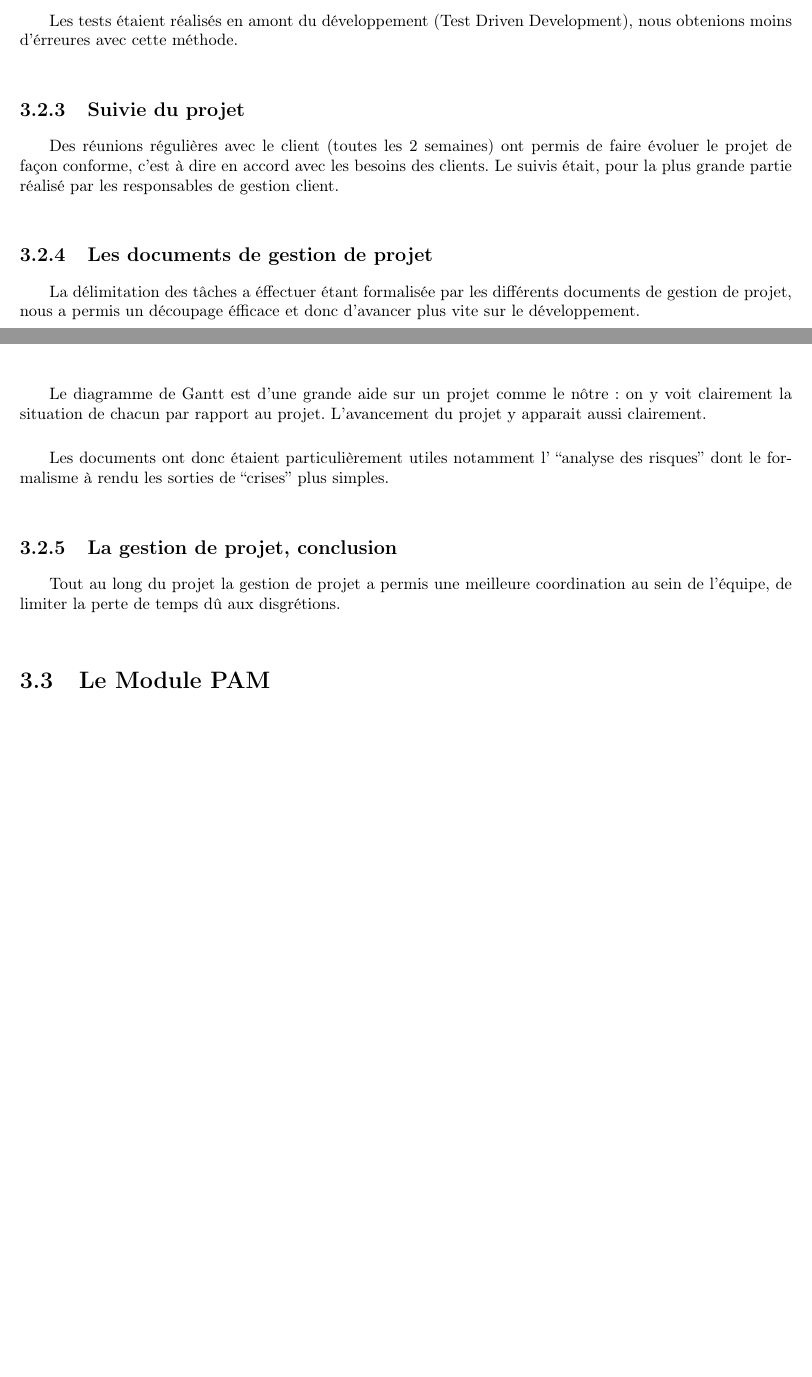
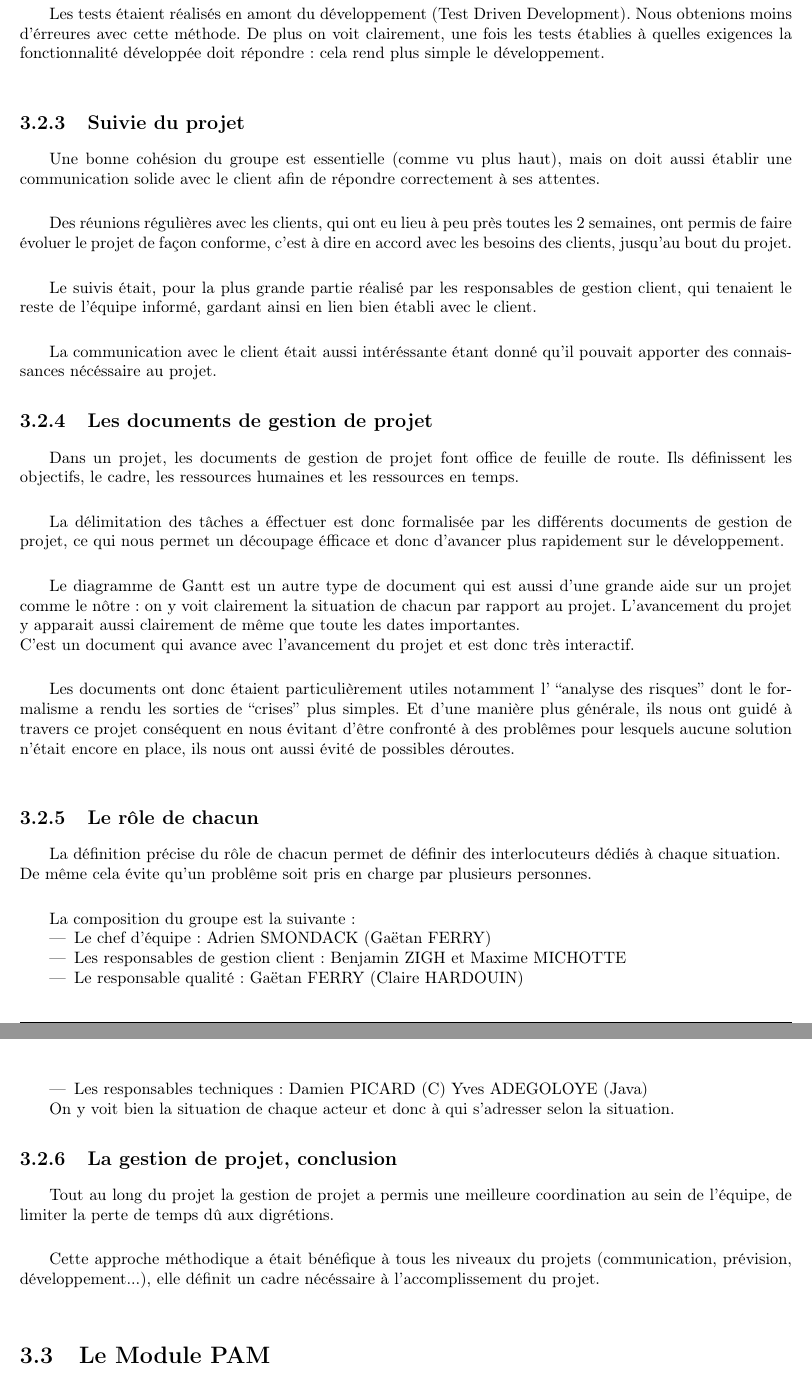
Before and after one commit to lesbeben/m1ssi2013, a LaTeX CV (doc/Rapport Final/TeX Report.tex, which reads doc/Rapport Final/part2.tex): two parts of pages 7 and 8 of 9 before the commit and two parts of pages 8 and 9 of 10 after it, joined at a grey line, cut so that both start at the same text, the shorter picture padded with empty space. Compiled offline with pdfLaTeX; a LaTeX package or settings file that is missing is left out.

Commit message:
Partie gdp

```diff
--- a/doc/Rapport Final/part2.tex
+++ b/doc/Rapport Final/part2.tex
@@ -17,2 +21 @@ Le développement de ce projet s'est fait selon les méthode Extrem programming
 
-Les tests étaient réalisés en amont du développement (Test Driven Development), nous obtenions moins d'érreures avec cette méthode.\\
@@ -19,19 +30,54 @@ Les tests étaient réalisés en amont du développement (Test Driven Developmen
+\item[-] Le dernier principe est de pouvoir s'adapter en cas de problème à travers des réunions d'équipes récurentes, ce qui dans le contexte de ce projet était facilité par l'emploie du temps commun que nous avions.
+\end{itemize}
+
+\\
+
+Les tests étaient réalisés en amont du développement (Test Driven Development). Nous obtenions moins d'érreures avec cette méthode.
+De plus on voit clairement, une fois les tests établies à quelles exigences la fonctionnalité développée doit répondre : cela rend plus simple le développement.\\
 
 \subsection{Suivie du projet}
-Des réunions régulières avec le client (toutes les 2 semaines) ont permis de faire évoluer le projet de façon conforme, c'est à dire en accord avec les besoins des clients.
-Le suivis était, pour la plus grande partie réalisé par les responsables de gestion client.\\
+
+Une bonne cohésion du groupe est essentielle (comme vu plus haut), mais on doit aussi établir une communication solide avec le client afin de répondre correctement à ses attentes.\\
+
+Des réunions régulières avec les clients, qui ont eu lieu à peu près toutes les 2 semaines, ont permis de faire évoluer le projet de façon conforme, c'est à dire en accord avec les besoins des clients, jusqu'au bout du projet.\\
+
+Le suivis était, pour la plus grande partie réalisé par les responsables de gestion client, qui tenaient le reste de l'équipe informé, gardant ainsi en lien bien établi avec le client.\\
+
+La communication avec le client était aussi intéréssante étant donné qu'il pouvait apporter des connaissances nécéssaire au projet.
 
 \subsection{Les documents de gestion de projet}
 
-La délimitation des tâches a éffectuer étant formalisée par les différents documents de gestion de projet, nous a permis un découpage éfficace et donc d'avancer plus vite sur le développement.\\
+Dans un projet, les documents de gestion de projet font office de feuille de route. Ils définissent les objectifs, le cadre, les ressources humaines et les ressources en temps.\\
 
-Le diagramme de Gantt est d'une grande aide sur un projet comme le nôtre : on y voit clairement la situation de chacun par rapport au projet. L'avancement du projet y apparait aussi clairement.\\
+La délimitation des tâches a éffectuer est donc formalisée par les différents documents de gestion de projet, ce qui nous permet un découpage éfficace et donc d'avancer plus rapidement sur le développement.\\
 
-Les documents ont donc étaient particulièrement utiles notamment l' ``analyse des risques'' dont le formalisme à rendu les sorties de ``crises'' plus simples.\\
+Le diagramme de Gantt est un autre type de document qui est aussi d'une grande aide sur un projet comme le nôtre : on y voit clairement la situation de chacun par rapport au projet. L'avancement du projet y apparait aussi clairement de même que toute les dates importantes.\\
+C'est un document qui avance avec l'avancement du projet et est donc très interactif.\\
+
+Les documents ont donc étaient particulièrement utiles notamment l' ``analyse des risques'' dont le formalisme a rendu les sorties de ``crises'' plus simples.
+Et d'une manière plus générale, ils nous ont guidé à travers ce projet conséquent en nous évitant d'être confronté à des problêmes pour lesquels aucune solution n'était encore en place, ils nous ont aussi évité de possibles déroutes.\\
+
+\subsection{Le rôle de chacun}
+
+La définition précise du rôle de chacun permet de définir des interlocuteurs dédiés à chaque situation.\\
+De même cela évite qu'un problême soit pris en charge par plusieurs personnes.\\
+
+La composition du groupe est la suivante :
+\begin{itemize}
+\item Le chef d'équipe : Adrien SMONDACK (Gaëtan FERRY)
+\item Les responsables de gestion client : Benjamin ZIGH et Maxime MICHOTTE
+\item Le responsable qualité : Gaëtan FERRY (Claire HARDOUIN)
+\item Les responsables techniques : Damien PICARD (C) Yves ADEGOLOYE (Java)
+\end{itemize}
+
+On y voit bien la situation de chaque acteur et donc à qui s'adresser selon la situation.
+
 
 \subsection{La gestion de projet, conclusion}
 
-Tout au long du projet la gestion de projet a permis une meilleure coordination au sein de l'équipe, de limiter la perte de temps dû aux disgrétions.\\
+Tout au long du projet la gestion de projet a permis une meilleure coordination au sein de l'équipe, de limiter la perte de temps dû aux digrétions.\\
+
+Cette approche méthodique a était bénéfique à tous les niveaux du projets (communication, prévision, développement...), elle définit un cadre nécéssaire à l'accomplissement du projet.\\
 
 
 
```
Also changed, not shown: doc/Rapport Final/part2.tex (22 more changed lines).
